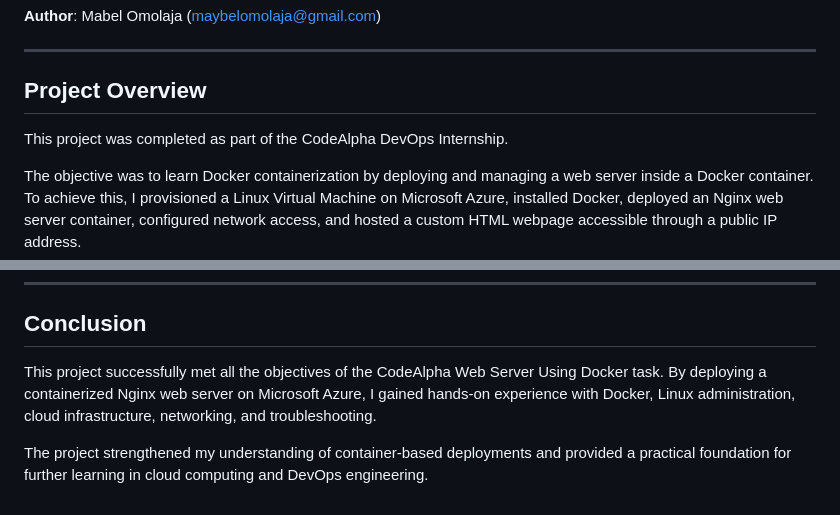
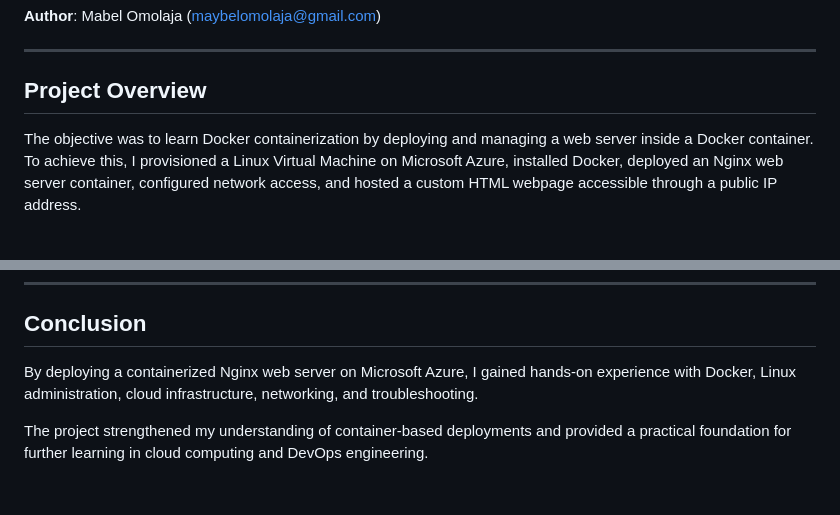
Before and after one commit to MabelOmolaja/codealpha_task1, a Markdown page: README.md, 2 parts joined by grey strips. GitHub-like rendering; blank space fills up the shorter version.

```diff
--- a/README.md
+++ b/README.md
@@ -13,8 +12,6 @@
 ---
 
 ## Project Overview
-
-This project was completed as part of the CodeAlpha DevOps Internship.
 
 The objective was to learn Docker containerization by deploying and managing a web server inside a Docker container. To achieve this, I provisioned a Linux Virtual Machine on Microsoft Azure, installed Docker, deployed an Nginx web server container, configured network access, and hosted a custom HTML webpage accessible through a public IP address.
 
@@ -206,6 +203,6 @@ Through this project, I gained practical experience with:
 
 ## Conclusion
 
-This project successfully met all the objectives of the CodeAlpha Web Server Using Docker task. By deploying a containerized Nginx web server on Microsoft Azure, I gained hands-on experience with Docker, Linux administration, cloud infrastructure, networking, and troubleshooting.
+By deploying a containerized Nginx web server on Microsoft Azure, I gained hands-on experience with Docker, Linux administration, cloud infrastructure, networking, and troubleshooting.
 
 The project strengthened my understanding of container-based deployments and provided a practical foundation for further learning in cloud computing and DevOps engineering.
```
Also changed, not shown: other parts of README.md (+0 -1 lines).
